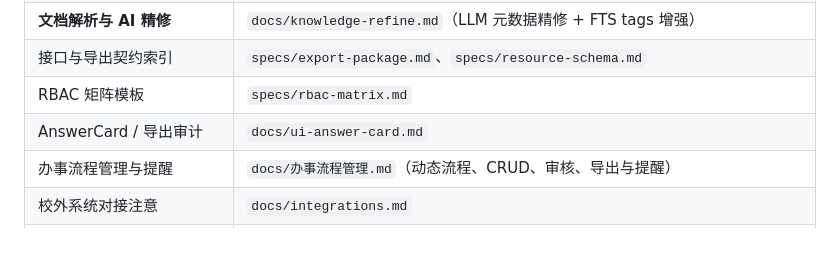
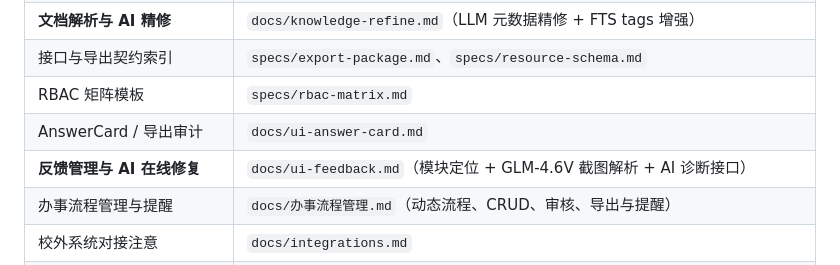
Before and after one commit to dll/wxx, a Markdown page: AGENTS.md, the part around the change. GitHub-like rendering; blank space fills up the shorter version.

```diff
--- a/AGENTS.md
+++ b/AGENTS.md
@@ -38,6 +38,7 @@
 | 接口与导出契约索引 | `specs/export-package.md`、`specs/resource-schema.md` |
 | RBAC 矩阵模板 | `specs/rbac-matrix.md` |
 | AnswerCard / 导出审计 | `docs/ui-answer-card.md` |
+| **反馈管理与 AI 在线修复** | `docs/ui-feedback.md`（模块定位 + GLM-4.6V 截图解析 + AI 诊断接口） |
 | 办事流程管理与提醒 | `docs/办事流程管理.md`（动态流程、CRUD、审核、导出与提醒） |
 | 校外系统对接注意 | `docs/integrations.md` |
 | 总纲全文（产品与技术） | `docs/蔚小芯智能体.md`（含 PDF 与 ASCII 示意图排版说明） |
```
Also changed, not shown: docs/ui-feedback.md (added, +31 -0 lines).
